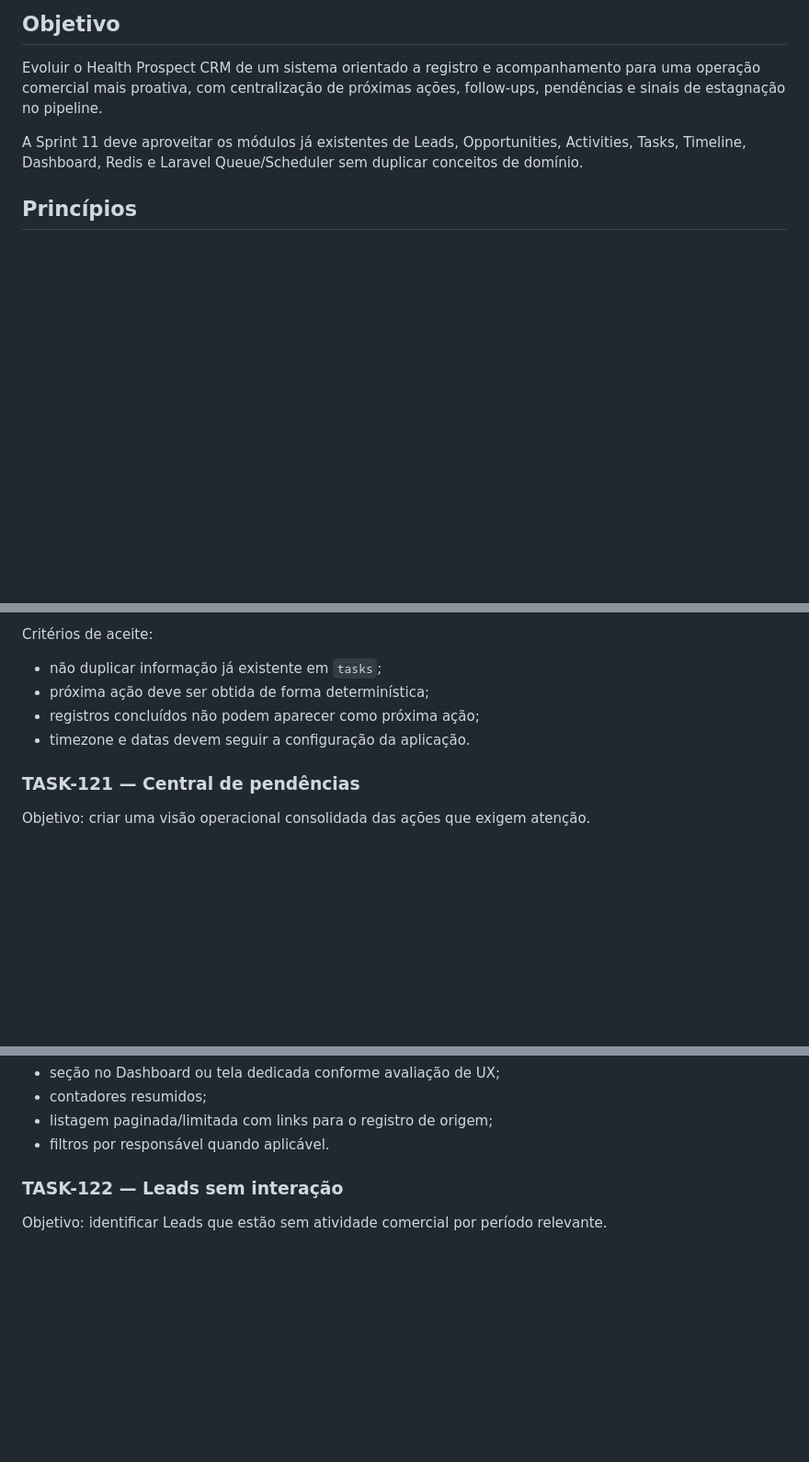
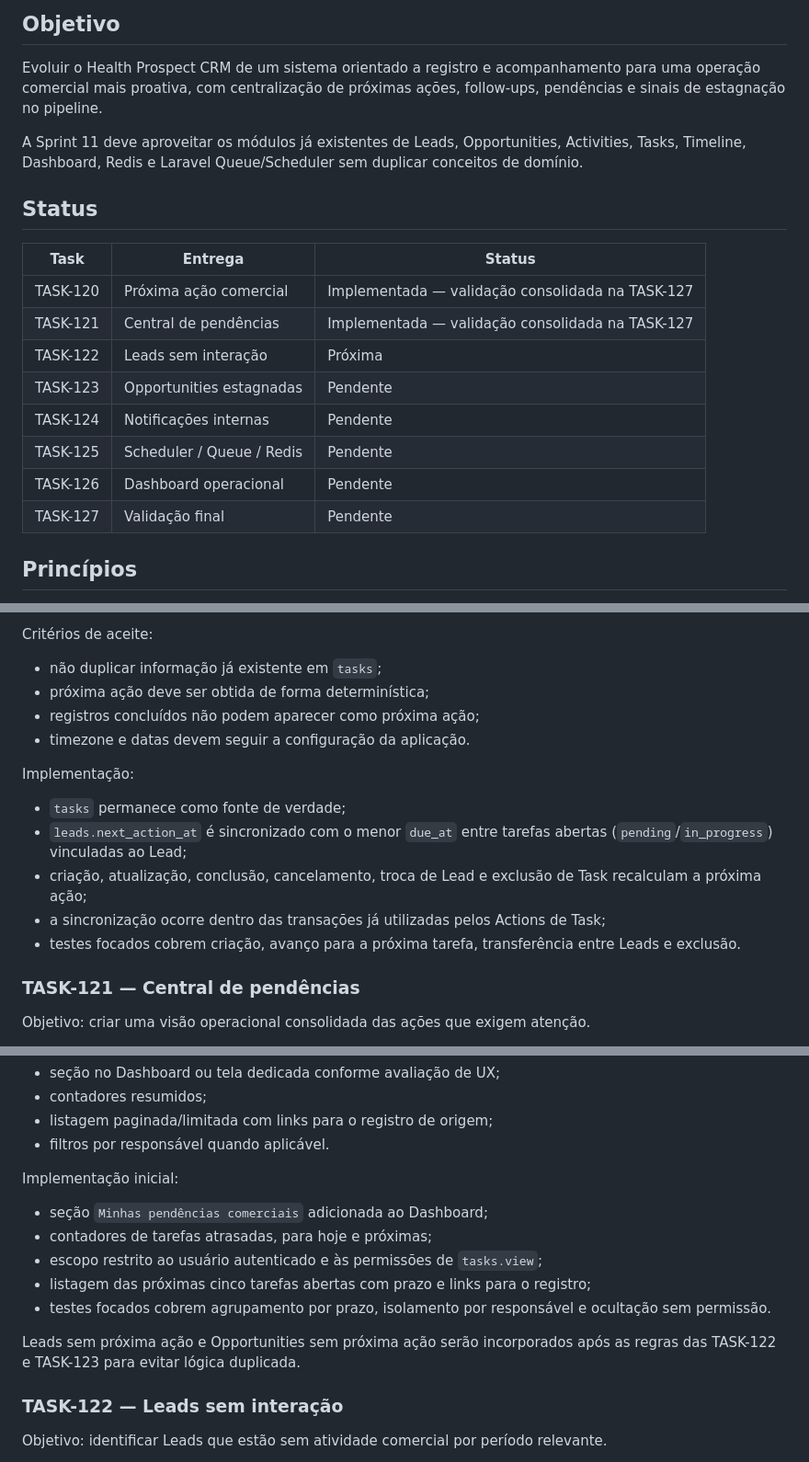
Before and after one commit to fernandocerqueira1990-cloud/health-prospect-crm, a Markdown page: docs/internal/SPRINT_11_COMMERCIAL_AUTOMATION.md, 3 parts joined by grey strips. Shown at 92% size. GitHub-like rendering; blank space fills up the shorter version.

Commit message:
docs(sprint-11): record task 120 and 121 implementation

```diff
--- a/docs/internal/SPRINT_11_COMMERCIAL_AUTOMATION.md
+++ b/docs/internal/SPRINT_11_COMMERCIAL_AUTOMATION.md
@@ -5,6 +5,19 @@
 Evoluir o Health Prospect CRM de um sistema orientado a registro e acompanhamento para uma operação comercial mais proativa, com centralização de próximas ações, follow-ups, pendências e sinais de estagnação no pipeline.
 
 A Sprint 11 deve aproveitar os módulos já existentes de Leads, Opportunities, Activities, Tasks, Timeline, Dashboard, Redis e Laravel Queue/Scheduler sem duplicar conceitos de domínio.
+
+## Status
+
+| Task | Entrega | Status |
+|---|---|---|
+| TASK-120 | Próxima ação comercial | Implementada — validação consolidada na TASK-127 |
+| TASK-121 | Central de pendências | Implementada — validação consolidada na TASK-127 |
+| TASK-122 | Leads sem interação | Próxima |
+| TASK-123 | Opportunities estagnadas | Pendente |
+| TASK-124 | Notificações internas | Pendente |
+| TASK-125 | Scheduler / Queue / Redis | Pendente |
+| TASK-126 | Dashboard operacional | Pendente |
+| TASK-127 | Validação final | Pendente |
 
 ## Princípios
 
@@ -35,6 +48,13 @@ Critérios de aceite:
 - registros concluídos não podem aparecer como próxima ação;
 - timezone e datas devem seguir a configuração da aplicação.
 
+Implementação:
+- `tasks` permanece como fonte de verdade;
+- `leads.next_action_at` é sincronizado com o menor `due_at` entre tarefas abertas (`pending`/`in_progress`) vinculadas ao Lead;
+- criação, atualização, conclusão, cancelamento, troca de Lead e exclusão de Task recalculam a próxima ação;
+- a sincronização ocorre dentro das transações já utilizadas pelos Actions de Task;
+- testes focados cobrem criação, avanço para a próxima tarefa, transferência entre Leads e exclusão.
+
 ### TASK-121 — Central de pendências
 
 Objetivo: criar uma visão operacional consolidada das ações que exigem atenção.
@@ -51,6 +71,15 @@ Entregáveis:
 - contadores resumidos;
 - listagem paginada/limitada com links para o registro de origem;
 - filtros por responsável quando aplicável.
+
+Implementação inicial:
+- seção `Minhas pendências comerciais` adicionada ao Dashboard;
+- contadores de tarefas atrasadas, para hoje e próximas;
+- escopo restrito ao usuário autenticado e às permissões de `tasks.view`;
+- listagem das próximas cinco tarefas abertas com prazo e links para o registro;
+- testes focados cobrem agrupamento por prazo, isolamento por responsável e ocultação sem permissão.
+
+Leads sem próxima ação e Opportunities sem próxima ação serão incorporados após as regras das TASK-122 e TASK-123 para evitar lógica duplicada.
 
 ### TASK-122 — Leads sem interação
 
```
